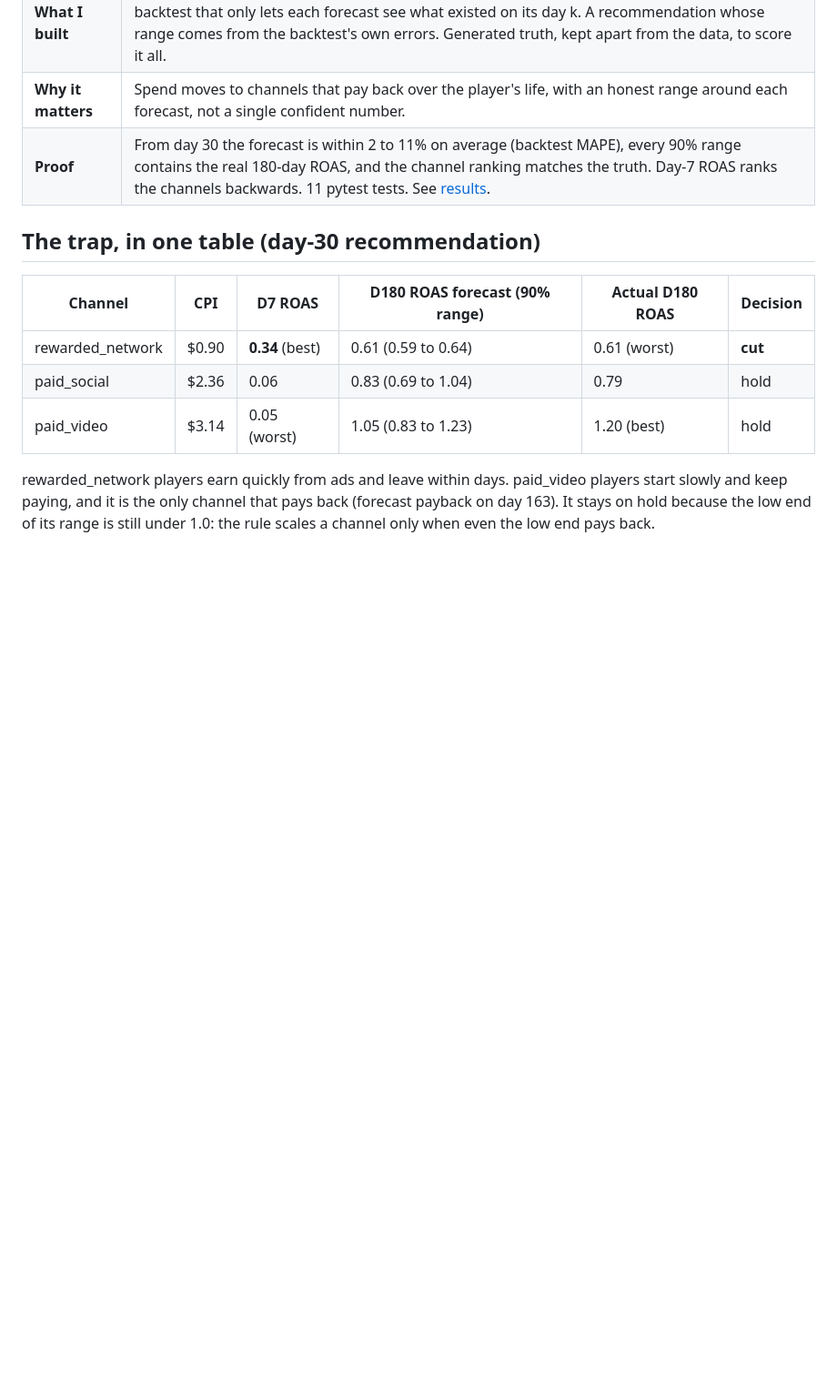
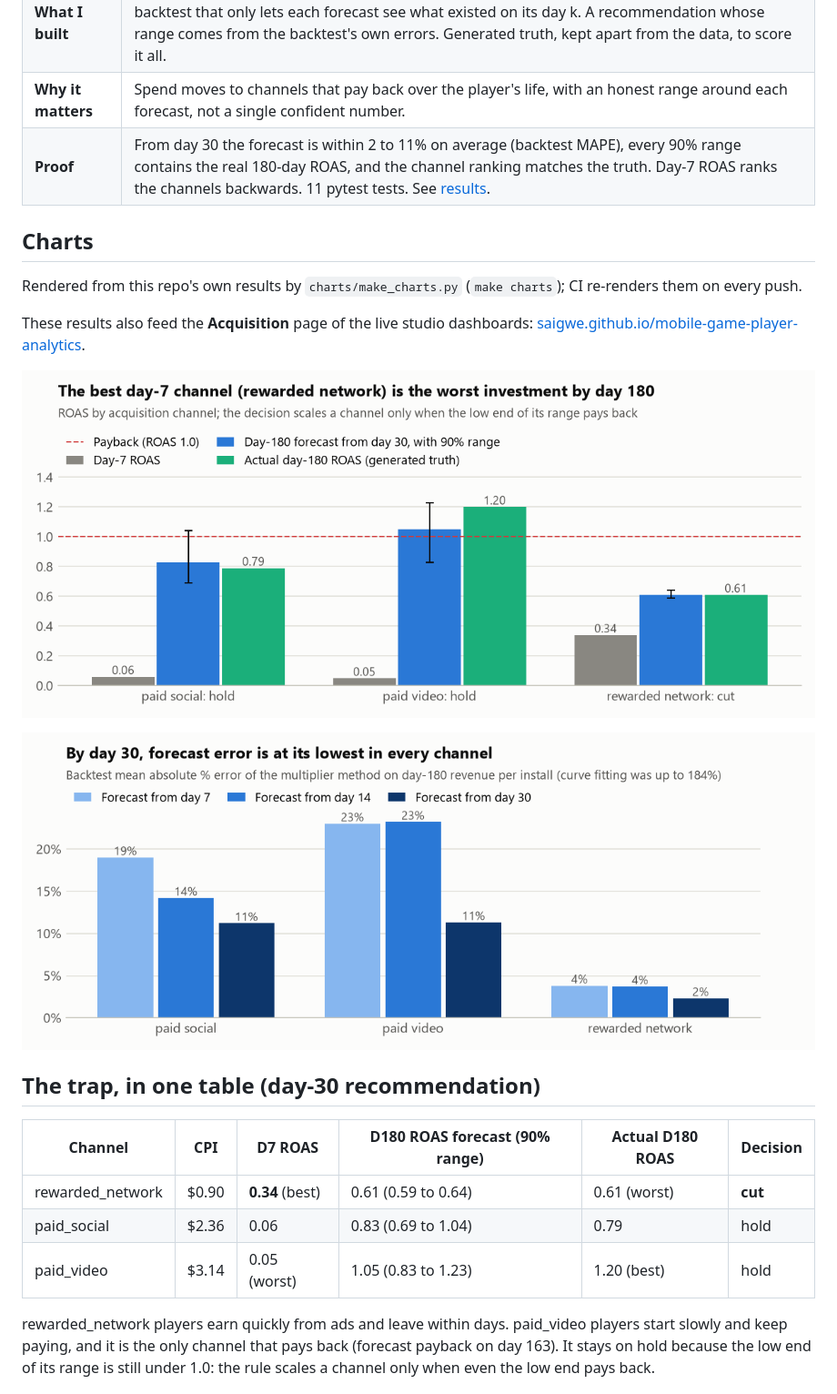
Before and after one commit to Saigwe/game-ltv-roas-forecasting, a Markdown page: README.md, the part around the change. Shown at 91% size. Drawn GitHub-style; pictures changed too: docs/charts/backtest_error.png (added), docs/charts/roas_trap.png (added); blank space fills up the shorter version.

```diff
--- a/README.md
+++ b/README.md
@@ -17,6 +17,15 @@
 | **What I built** | Weekly cohort curves in DuckDB that only keep fully observed days. Two forecasting methods. A backtest that only lets each forecast see what existed on its day k. A recommendation whose range comes from the backtest's own errors. Generated truth, kept apart from the data, to score it all. |
 | **Why it matters** | Spend moves to channels that pay back over the player's life, with an honest range around each forecast, not a single confident number. |
 | **Proof** | From day 30 the forecast is within 2 to 11% on average (backtest MAPE), every 90% range contains the real 180-day ROAS, and the channel ranking matches the truth. Day-7 ROAS ranks the channels backwards. 11 pytest tests. See [results](results/results.md). |
+
+## Charts
+Rendered from this repo's own results by `charts/make_charts.py` (`make charts`); CI re-renders them on every push.
+
+These results also feed the **Acquisition** page of the live studio dashboards: [saigwe.github.io/mobile-game-player-analytics](https://saigwe.github.io/mobile-game-player-analytics/).
+
+![Day-7 ROAS, day-180 forecast with 90% range and actual day-180 ROAS by channel](docs/charts/roas_trap.png)
+
+![Backtest forecast error by channel and forecast day](docs/charts/backtest_error.png)
 
 ## The trap, in one table (day-30 recommendation)
 | Channel | CPI | D7 ROAS | D180 ROAS forecast (90% range) | Actual D180 ROAS | Decision |
```
Also changed, not shown: 5 other files.
